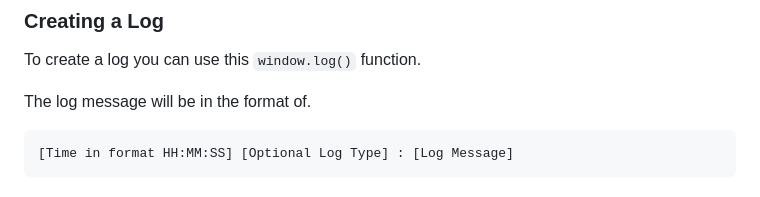
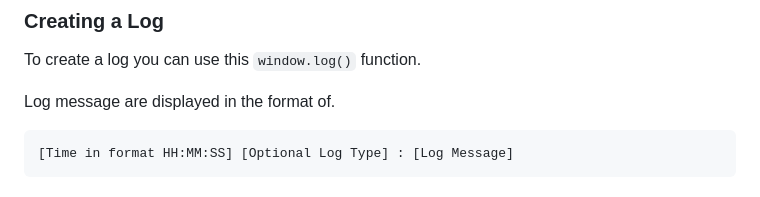
Before and after one commit to notInori/JS-UI-Library, a Markdown page: Documentation.md, the part around the change. Drawn GitHub-style.

Commit message:
Updated documentation

````diff
--- a/Documentation.md
+++ b/Documentation.md
@@ -263,7 +263,7 @@ window.createEventLogWindow(title, width, height, autoShow)
 ### Creating a Log
 To create a log you can use this `window.log()` function.
 
-The log message will be in the format of.
+Log message are displayed in the format of.
 ```
 [Time in format HH:MM:SS] [Optional Log Type] : [Log Message]
 ```
````
